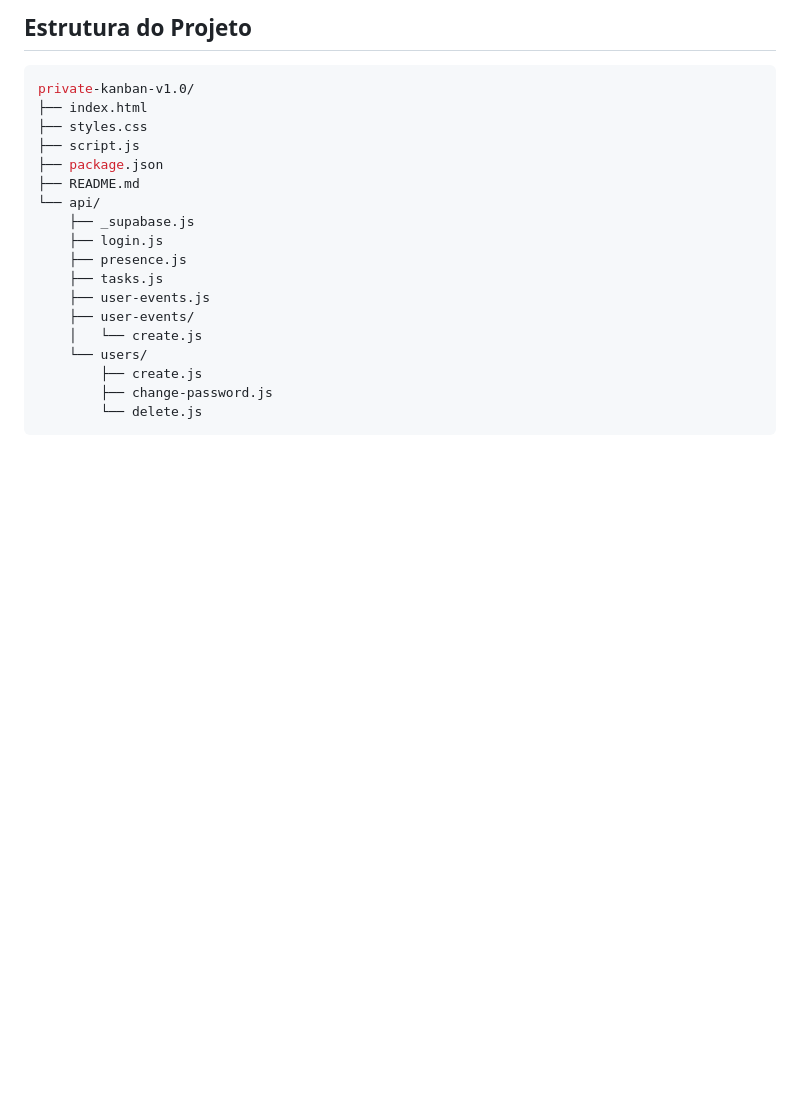
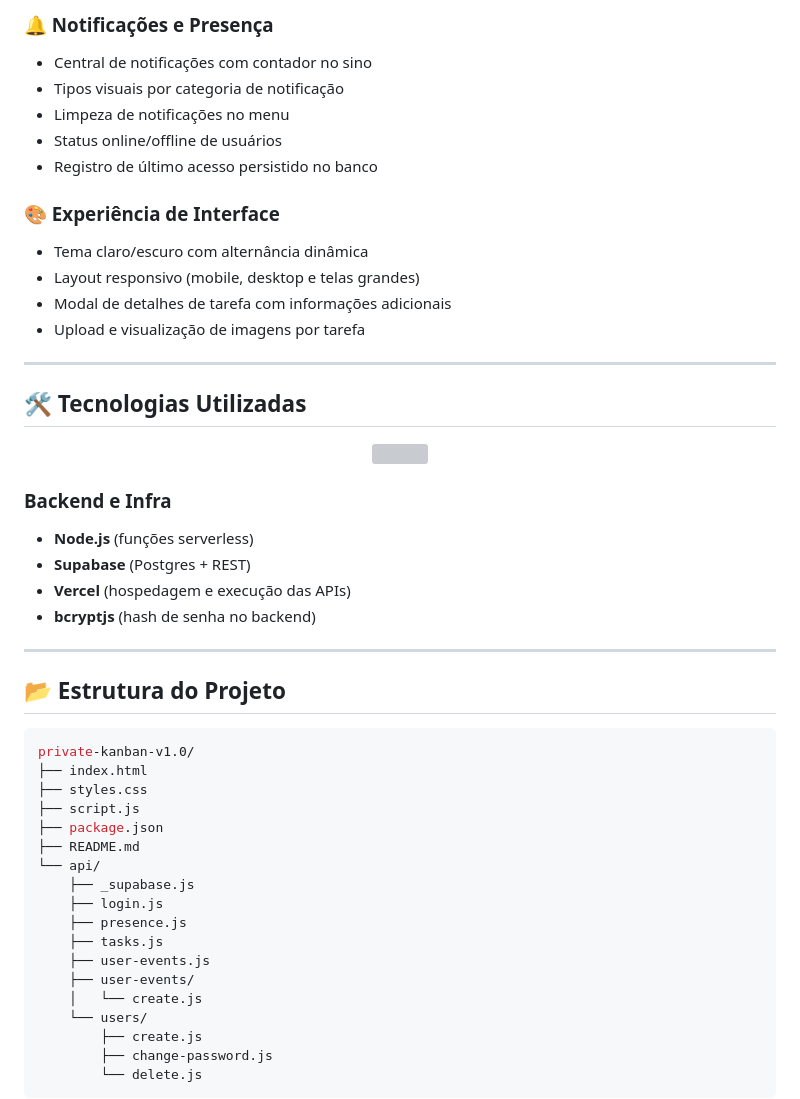
Before and after one commit to RaphaelFernandessDev/private-kanban-v1.0, a Markdown page: README.md, the part around one of its changes. Drawn GitHub-style; blank space fills up the shorter version; grey boxes are pictures that could not be loaded.

````diff
--- a/README.md
+++ b/README.md
@@ -74,5 +83,37 @@ Dependencia backend:
 
-## Estrutura do Projeto
+### 🔔 Notificações e Presença
+
+- Central de notificações com contador no sino
+- Tipos visuais por categoria de notificação
+- Limpeza de notificações no menu
+- Status online/offline de usuários
+- Registro de último acesso persistido no banco
+
+### 🎨 Experiência de Interface
+
+- Tema claro/escuro com alternância dinâmica
+- Layout responsivo (mobile, desktop e telas grandes)
+- Modal de detalhes de tarefa com informações adicionais
+- Upload e visualização de imagens por tarefa
+
+---
+
+## 🛠️ Tecnologias Utilizadas
+
+<p align="center">
+  <img src="https://skillicons.dev/icons?i=html,css,js,nodejs,git,github" />
+</p>
+
+### Backend e Infra
+
+- **Node.js** (funções serverless)
+- **Supabase** (Postgres + REST)
+- **Vercel** (hospedagem e execução das APIs)
+- **bcryptjs** (hash de senha no backend)
+
+---
+
+## 📂 Estrutura do Projeto
 
 ```bash
 private-kanban-v1.0/
````
Also changed, not shown: other parts of README.md (+91 -76 lines).
